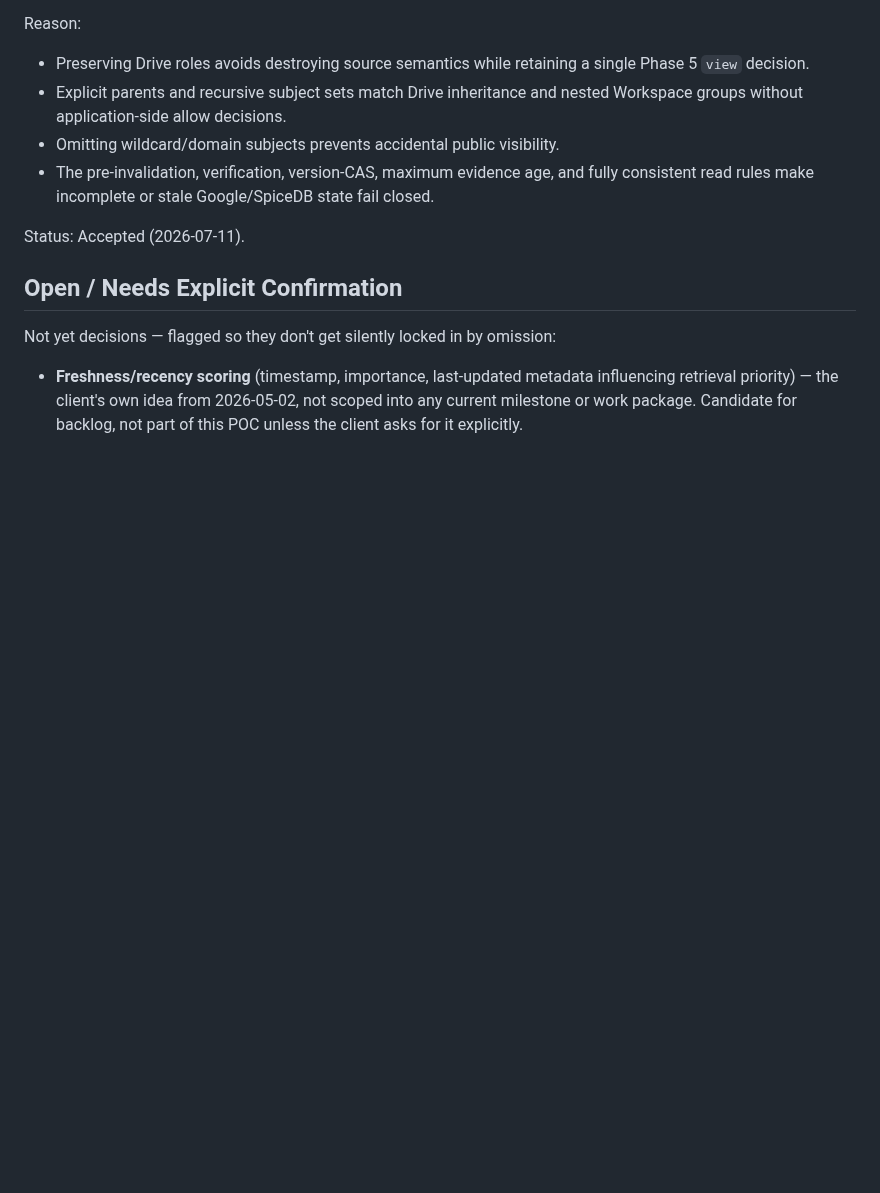
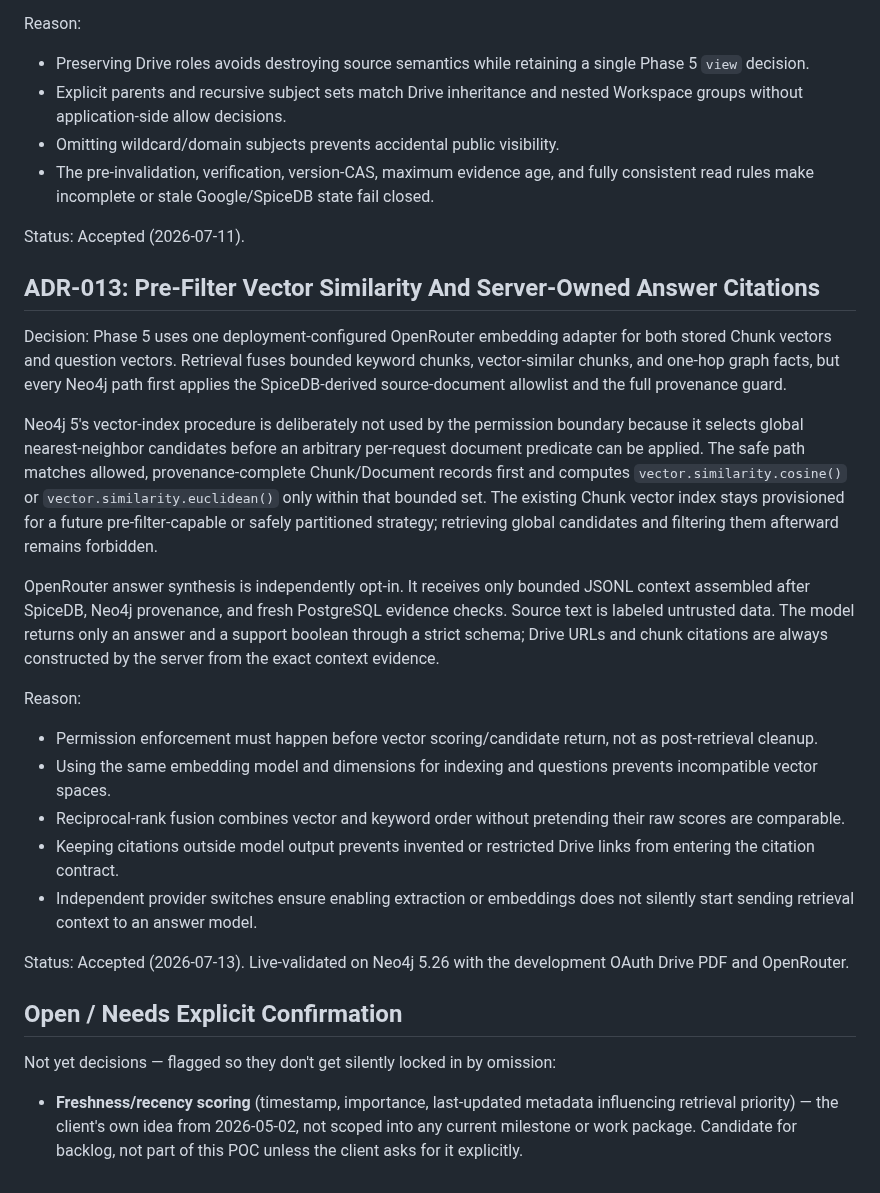
Before and after one commit to chihabMe/knowledge-graph-mvp, a Markdown page: ai-context/04-decisions.md, the part around the change. GitHub-like rendering; blank space fills up the shorter version.

```diff
--- a/ai-context/04-decisions.md
+++ b/ai-context/04-decisions.md
@@ -305,6 +305,45 @@ Reason:
 
 Status: Accepted (2026-07-11).
 
+## ADR-013: Pre-Filter Vector Similarity And Server-Owned Answer Citations
+
+Decision: Phase 5 uses one deployment-configured OpenRouter embedding adapter
+for both stored Chunk vectors and question vectors. Retrieval fuses bounded
+keyword chunks, vector-similar chunks, and one-hop graph facts, but every Neo4j
+path first applies the SpiceDB-derived source-document allowlist and the full
+provenance guard.
+
+Neo4j 5's vector-index procedure is deliberately not used by the permission
+boundary because it selects global nearest-neighbor candidates before an
+arbitrary per-request document predicate can be applied. The safe path matches
+allowed, provenance-complete Chunk/Document records first and computes
+`vector.similarity.cosine()` or `vector.similarity.euclidean()` only within
+that bounded set. The existing Chunk vector index stays provisioned for a
+future pre-filter-capable or safely partitioned strategy; retrieving global
+candidates and filtering them afterward remains forbidden.
+
+OpenRouter answer synthesis is independently opt-in. It receives only bounded
+JSONL context assembled after SpiceDB, Neo4j provenance, and fresh PostgreSQL
+evidence checks. Source text is labeled untrusted data. The model returns only
+an answer and a support boolean through a strict schema; Drive URLs and chunk
+citations are always constructed by the server from the exact context evidence.
+
+Reason:
+
+- Permission enforcement must happen before vector scoring/candidate return,
+  not as post-retrieval cleanup.
+- Using the same embedding model and dimensions for indexing and questions
+  prevents incompatible vector spaces.
+- Reciprocal-rank fusion combines vector and keyword order without pretending
+  their raw scores are comparable.
+- Keeping citations outside model output prevents invented or restricted Drive
+  links from entering the citation contract.
+- Independent provider switches ensure enabling extraction or embeddings does
+  not silently start sending retrieval context to an answer model.
+
+Status: Accepted (2026-07-13). Live-validated on Neo4j 5.26 with the development
+OAuth Drive PDF and OpenRouter.
+
 ## Open / Needs Explicit Confirmation
 
 Not yet decisions — flagged so they don't get silently locked in by omission:
```
Also changed, not shown: AGENT_PROJECT_BRIEF.md (+37 -18 lines).
